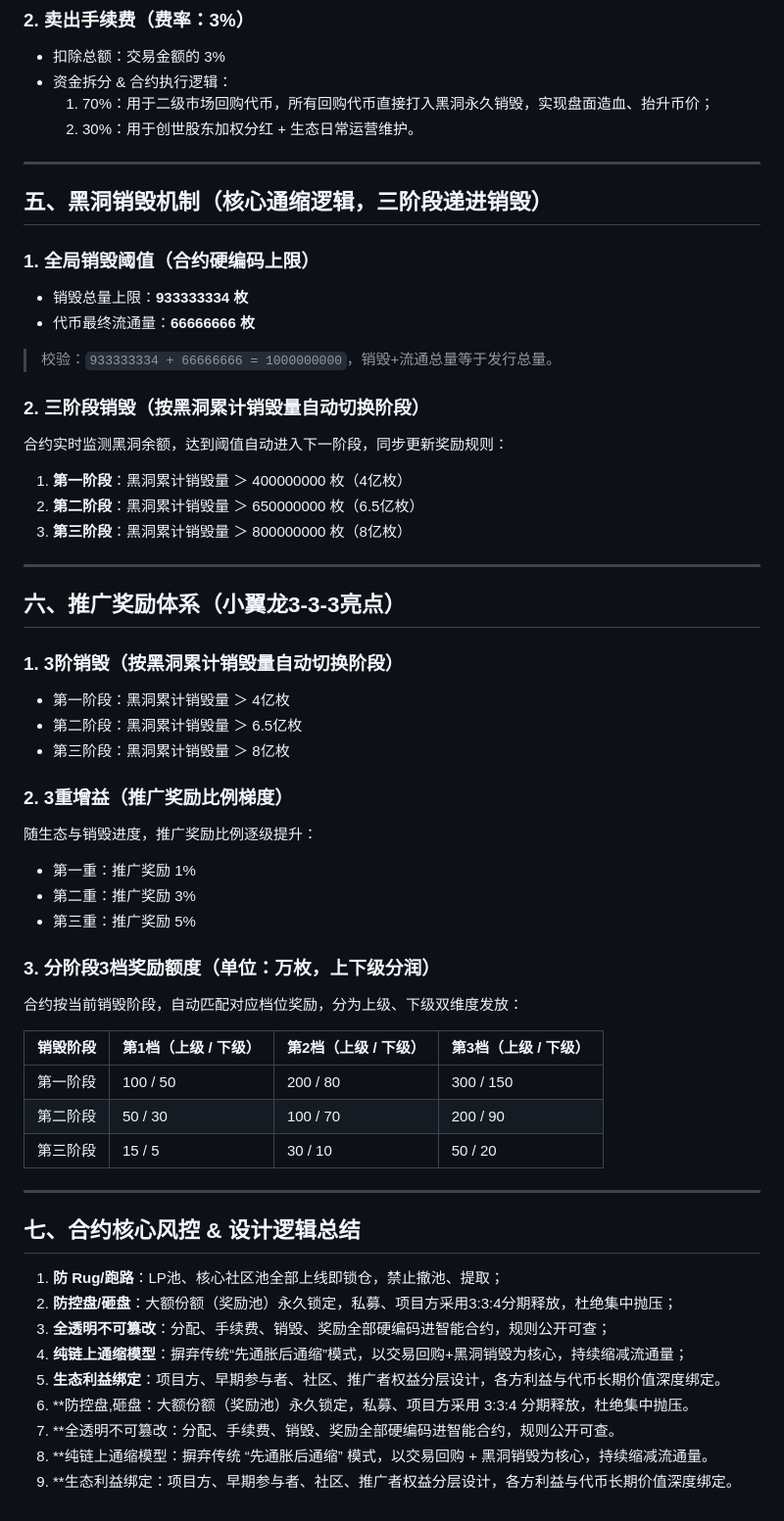
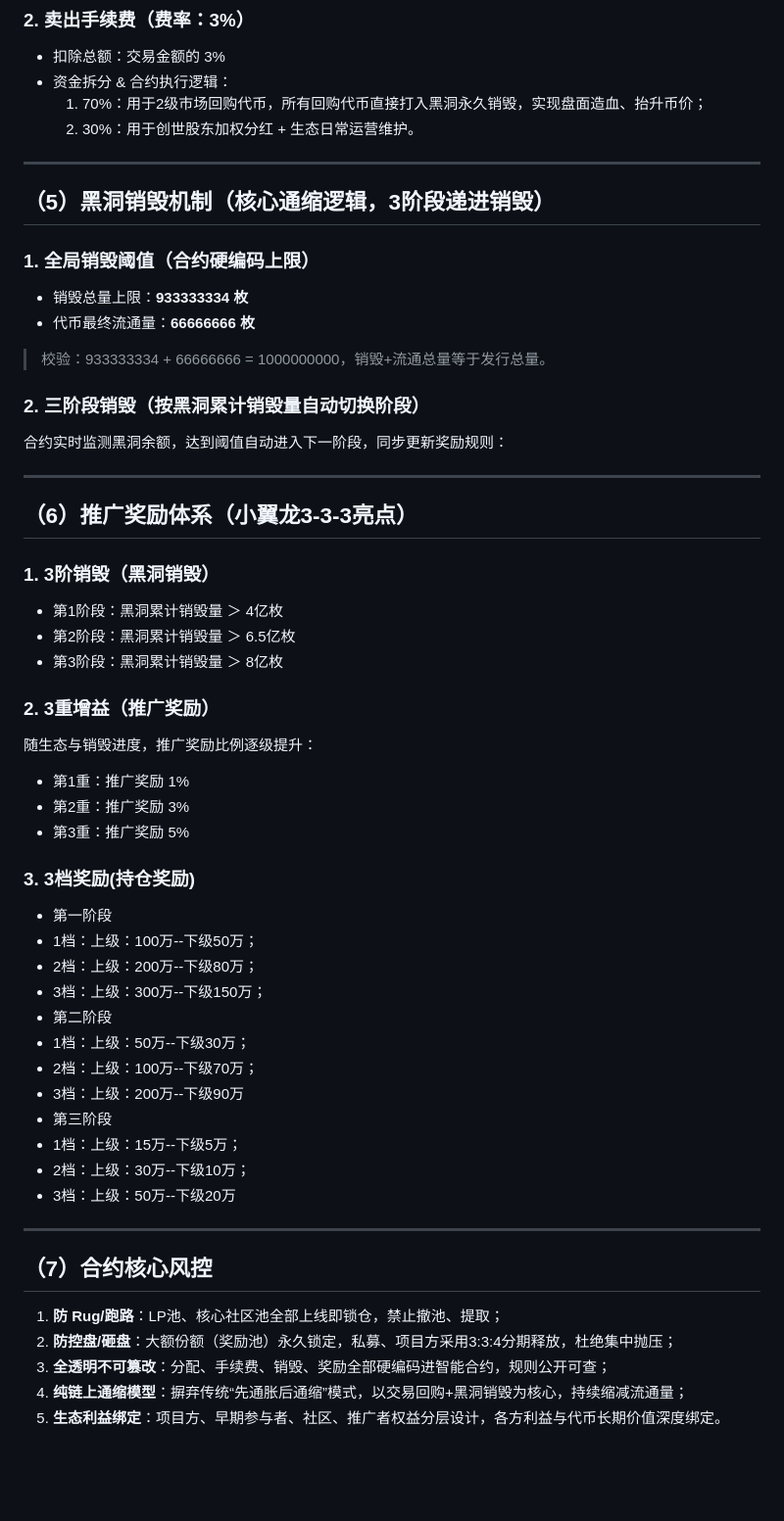
Before and after one commit to Tingwd666/twd-docs, a Markdown page: token-logic.md, the part around one of its changes. Shown at 98% size. GitHub-like rendering; blank space fills up the shorter version.

```diff
--- a/token-logic.md
+++ b/token-logic.md
@@ -54,55 +52,52 @@
 ### 2. 卖出手续费（费率：3%）
 - 扣除总额：交易金额的 3%
 - 资金拆分 & 合约执行逻辑：
-  1. 70%：用于二级市场回购代币，所有回购代币直接打入黑洞永久销毁，实现盘面造血、抬升币价；
+  1. 70%：用于2级市场回购代币，所有回购代币直接打入黑洞永久销毁，实现盘面造血、抬升币价；
   2. 30%：用于创世股东加权分红 + 生态日常运营维护。
 
 ---
 
-## 五、黑洞销毁机制（核心通缩逻辑，三阶段递进销毁）
+## （5）黑洞销毁机制（核心通缩逻辑，3阶段递进销毁）
 ### 1. 全局销毁阈值（合约硬编码上限）
 - 销毁总量上限：**933333334 枚**
 - 代币最终流通量：**66666666 枚**
-> 校验：`933333334 + 66666666 = 1000000000`，销毁+流通总量等于发行总量。
+> 校验：933333334 + 66666666 = 1000000000，销毁+流通总量等于发行总量。
 
 ### 2. 三阶段销毁（按黑洞累计销毁量自动切换阶段）
 合约实时监测黑洞余额，达到阈值自动进入下一阶段，同步更新奖励规则：
-1. **第一阶段**：黑洞累计销毁量 ＞ 400000000 枚（4亿枚）
-2. **第二阶段**：黑洞累计销毁量 ＞ 650000000 枚（6.5亿枚）
-3. **第三阶段**：黑洞累计销毁量 ＞ 800000000 枚（8亿枚）
 
 ---
 
-## 六、推广奖励体系（小翼龙3-3-3亮点）
-### 1. 3阶销毁（按黑洞累计销毁量自动切换阶段）
-- 第一阶段：黑洞累计销毁量 ＞ 4亿枚
-- 第二阶段：黑洞累计销毁量 ＞ 6.5亿枚
-- 第三阶段：黑洞累计销毁量 ＞ 8亿枚
+## （6）推广奖励体系（小翼龙3-3-3亮点）
+### 1. 3阶销毁（黑洞销毁）
+- 第1阶段：黑洞累计销毁量 ＞ 4亿枚
+- 第2阶段：黑洞累计销毁量 ＞ 6.5亿枚
+- 第3阶段：黑洞累计销毁量 ＞ 8亿枚
 
-### 2. 3重增益（推广奖励比例梯度）
+### 2. 3重增益（推广奖励）
 随生态与销毁进度，推广奖励比例逐级提升：
-- 第一重：推广奖励 1%
-- 第二重：推广奖励 3%
-- 第三重：推广奖励 5%
+- 第1重：推广奖励 1%
+- 第2重：推广奖励 3%
+- 第3重：推广奖励 5%
 
-### 3. 分阶段3档奖励额度（单位：万枚，上下级分润）
-合约按当前销毁阶段，自动匹配对应档位奖励，分为上级、下级双维度发放：
-
-| 销毁阶段 | 第1档（上级 / 下级） | 第2档（上级 / 下级） | 第3档（上级 / 下级） |
-| -------- | -------------------- | -------------------- | -------------------- |
-| 第一阶段 | 100 / 50             | 200 / 80             | 300 / 150            |
-| 第二阶段 | 50 / 30              | 100 / 70             | 200 / 90             |
-| 第三阶段 | 15 / 5               | 30 / 10              | 50 / 20              |
-
+### 3. 3档奖励(持仓奖励)
+- 第一阶段
+- 1档：上级：100万--下级50万；
+- 2档：上级：200万--下级80万；
+- 3档：上级：300万--下级150万；
+- 第二阶段
+- 1档：上级：50万--下级30万；
+- 2档：上级：100万--下级70万；
+- 3档：上级：200万--下级90万
+- 第三阶段
+- 1档：上级：15万--下级5万；
+- 2档：上级：30万--下级10万；
+- 3档：上级：50万--下级20万
 ---
 
-## 七、合约核心风控 & 设计逻辑总结
+## （7）合约核心风控
 1. **防 Rug/跑路**：LP池、核心社区池全部上线即锁仓，禁止撤池、提取；
 2. **防控盘/砸盘**：大额份额（奖励池）永久锁定，私募、项目方采用3:3:4分期释放，杜绝集中抛压；
 3. **全透明不可篡改**：分配、手续费、销毁、奖励全部硬编码进智能合约，规则公开可查；
 4. **纯链上通缩模型**：摒弃传统“先通胀后通缩”模式，以交易回购+黑洞销毁为核心，持续缩减流通量；
 5. **生态利益绑定**：项目方、早期参与者、社区、推广者权益分层设计，各方利益与代币长期价值深度绑定。
-5. **防控盘,砸盘：大额份额（奖励池）永久锁定，私募、项目方采用 3:3:4 分期释放，杜绝集中抛压。
-5. **全透明不可篡改：分配、手续费、销毁、奖励全部硬编码进智能合约，规则公开可查。
-5. **纯链上通缩模型：摒弃传统 “先通胀后通缩” 模式，以交易回购 + 黑洞销毁为核心，持续缩减流通量。
-5. **生态利益绑定：项目方、早期参与者、社区、推广者权益分层设计，各方利益与代币长期价值深度绑定。
```
Also changed, not shown: other parts of token-logic.md (+18 -20 lines).
